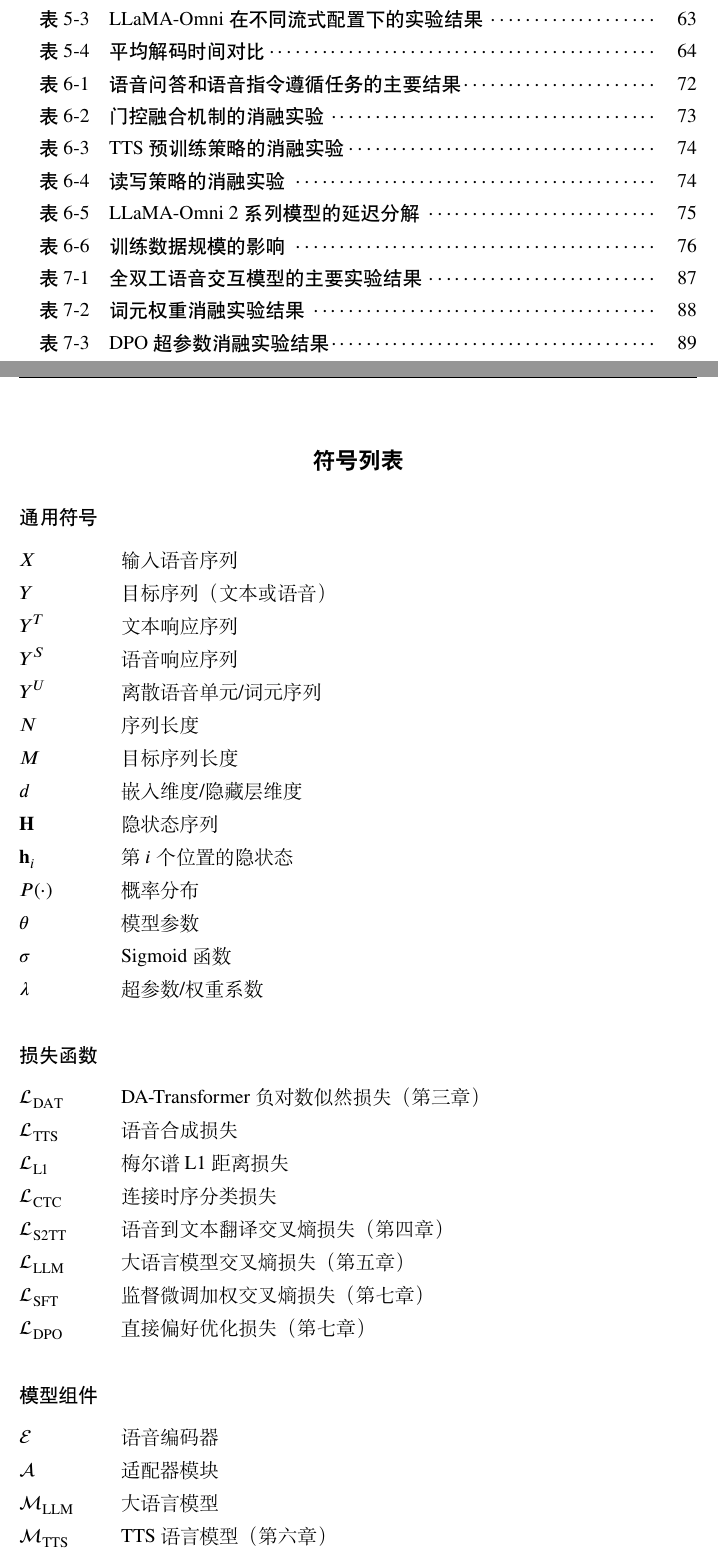
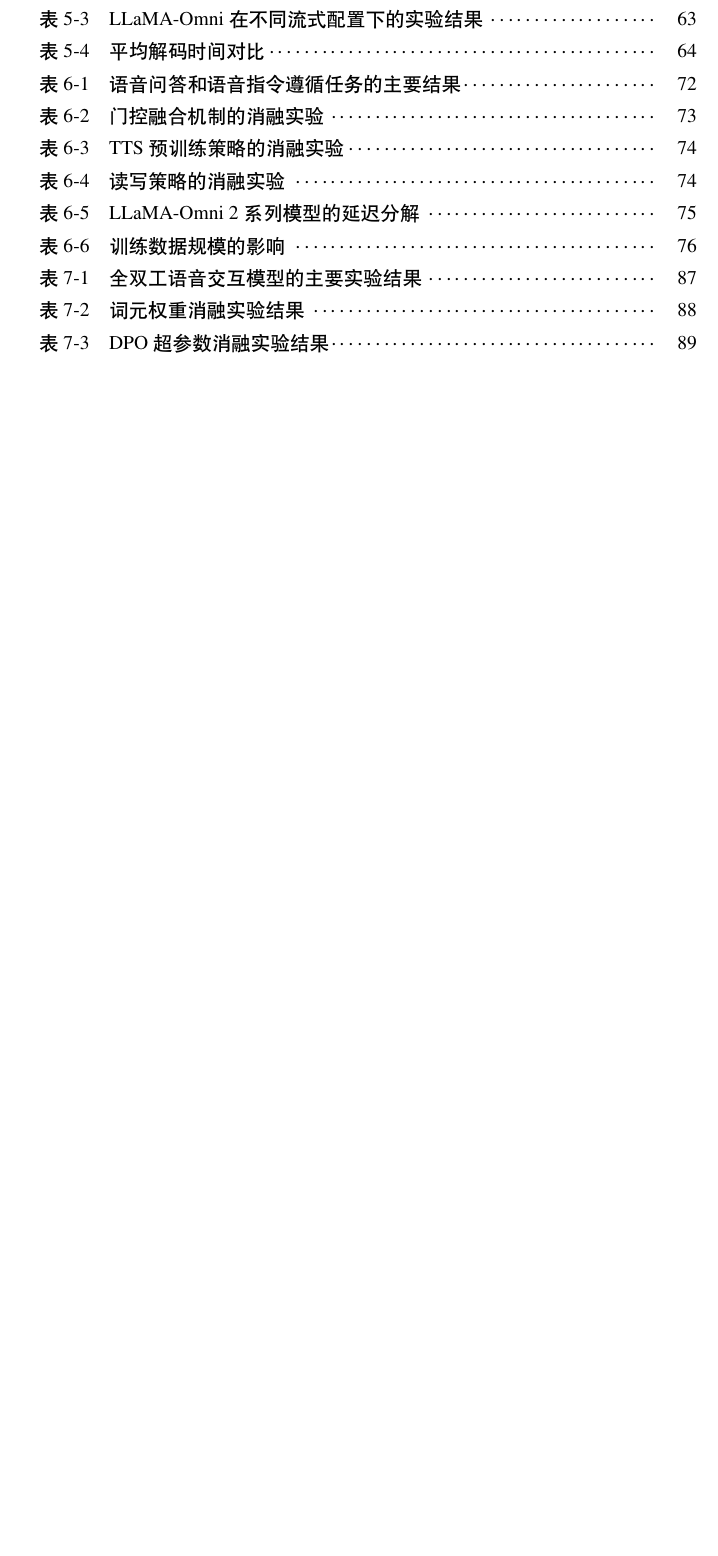
Before and after one commit to Poeroz/ucas-thesis-anonymous, a LaTeX thesis (Thesis.tex, which reads Tex/Prematter.tex): two parts of pages 16 and 17 of 130 before the commit and part of page 16 of 126 after it, the two joined at a grey line, cut so that both start at the same text, the shorter picture padded with empty space. Compiled offline with XeLaTeX; a missing font is replaced by an installed copy or a similar font.

Commit message:
remove: 暂时去掉符号列表
Co-Authored-By: Claude Opus 4.6 <noreply@anthropic.com>

```diff
--- a/Tex/Prematter.tex
+++ b/Tex/Prematter.tex
@@ -1,36 +0,0 @@
-\intobmk\chapter*{符号列表}% 显示在书签但不显示在目录
-
-\section*{通用符号}
-\nomenclatureitem{$X$}{输入语音序列}
-\nomenclatureitem{$Y$}{目标序列（文本或语音）}
-\nomenclatureitem{$Y^T$}{文本响应序列}
-\nomenclatureitem{$Y^S$}{语音响应序列}
-\nomenclatureitem{$Y^U$}{离散语音单元/词元序列}
-\nomenclatureitem{$N$}{序列长度}
-\nomenclatureitem{$M$}{目标序列长度}
-\nomenclatureitem{$d$}{嵌入维度/隐藏层维度}
-\nomenclatureitem{$\mathbf{H}$}{隐状态序列}
-\nomenclatureitem{$\mathbf{h}_i$}{第$i$个位置的隐状态}
-\nomenclatureitem{$P(\cdot)$}{概率分布}
-\nomenclatureitem{$\theta$}{模型参数}
-\nomenclatureitem{$\sigma$}{Sigmoid函数}
-\nomenclatureitem{$\lambda$}{超参数/权重系数}
-
-\section*{损失函数}
-\nomenclatureitem{$\mathcal{L}_{\mathrm{DAT}}$}{DA-Transformer负对数似然损失（第三章）}
-\nomenclatureitem{$\mathcal{L}_{\mathrm{TTS}}$}{语音合成损失}
-\nomenclatureitem{$\mathcal{L}_{\mathrm{L1}}$}{梅尔谱L1距离损失}
-\nomenclatureitem{$\mathcal{L}_{\text{CTC}}$}{连接时序分类损失}
-\nomenclatureitem{$\mathcal{L}_{\text{S2TT}}$}{语音到文本翻译交叉熵损失（第四章）}
-\nomenclatureitem{$\mathcal{L}_{\text{LLM}}$}{大语言模型交叉熵损失（第五章）}
-\nomenclatureitem{$\mathcal{L}_{\text{SFT}}$}{监督微调加权交叉熵损失（第七章）}
-\nomenclatureitem{$\mathcal{L}_{\text{DPO}}$}{直接偏好优化损失（第七章）}
-
-\section*{模型组件}
-\nomenclatureitem{$\mathcal{E}$}{语音编码器}
-\nomenclatureitem{$\mathcal{A}$}{适配器模块}
-\nomenclatureitem{$\mathcal{M}_\text{LLM}$}{大语言模型}
-\nomenclatureitem{$\mathcal{M}_\text{TTS}$}{TTS语言模型（第六章）}
-\nomenclatureitem{$\mathcal{D}$}{语音解码器（第五章）}
-\nomenclatureitem{$\mathcal{F}$}{语音到文本翻译模型（第四章）}
-\nomenclatureitem{$\mathcal{G}$}{语音合成模型（第四章）}
```
Also changed, not shown: Tex/Prematter.tex (62 more changed lines).
